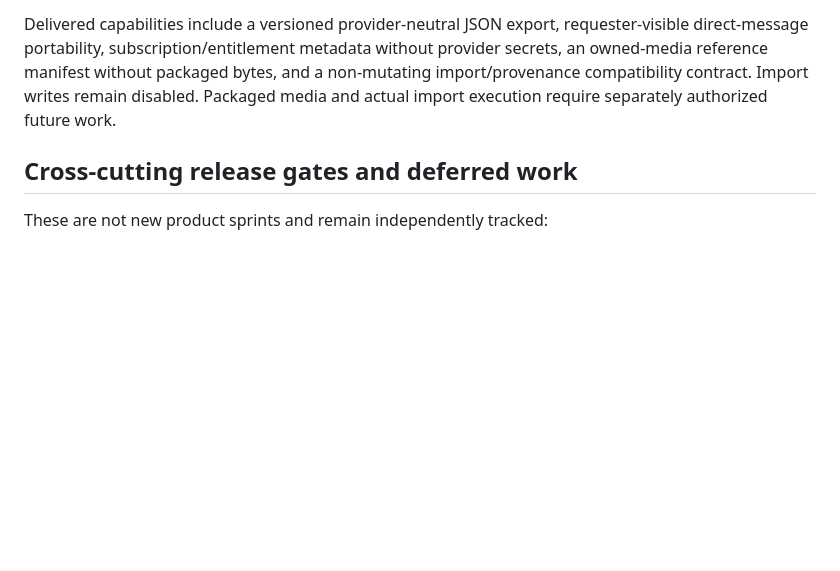
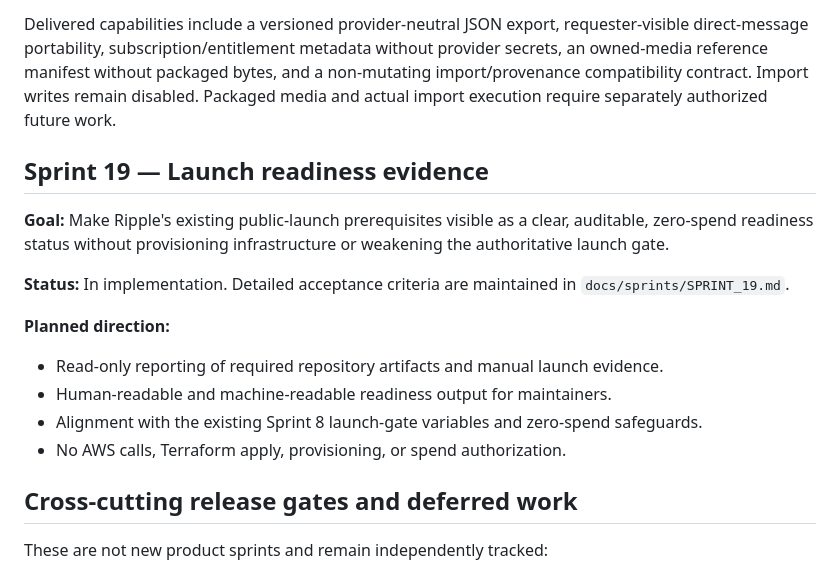
Before and after one commit to drakeg/twitclone, a Markdown page: docs/ROADMAP.md, the part around the change. Rendered like a GitHub page; blank space fills up the shorter version.

Commit message:
Add Sprint 19 readiness evidence roadmap

```diff
--- a/docs/ROADMAP.md
+++ b/docs/ROADMAP.md
@@ -226,6 +226,19 @@ The following numbered sprints are the agreed product direction after Sprint 9.
 
 Delivered capabilities include a versioned provider-neutral JSON export, requester-visible direct-message portability, subscription/entitlement metadata without provider secrets, an owned-media reference manifest without packaged bytes, and a non-mutating import/provenance compatibility contract. Import writes remain disabled. Packaged media and actual import execution require separately authorized future work.
 
+## Sprint 19 — Launch readiness evidence
+
+**Goal:** Make Ripple's existing public-launch prerequisites visible as a clear, auditable, zero-spend readiness status without provisioning infrastructure or weakening the authoritative launch gate.
+
+**Status:** In implementation. Detailed acceptance criteria are maintained in `docs/sprints/SPRINT_19.md`.
+
+**Planned direction:**
+
+- Read-only reporting of required repository artifacts and manual launch evidence.
+- Human-readable and machine-readable readiness output for maintainers.
+- Alignment with the existing Sprint 8 launch-gate variables and zero-spend safeguards.
+- No AWS calls, Terraform apply, provisioning, or spend authorization.
+
 ## Cross-cutting release gates and deferred work
 
 These are not new product sprints and remain independently tracked:
```
